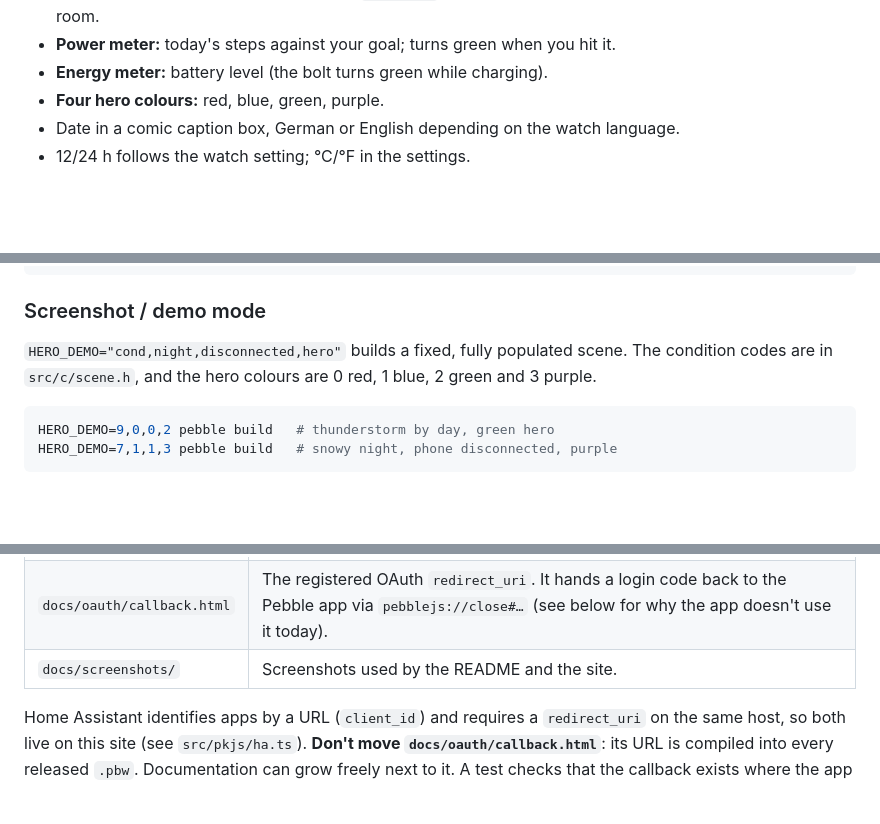
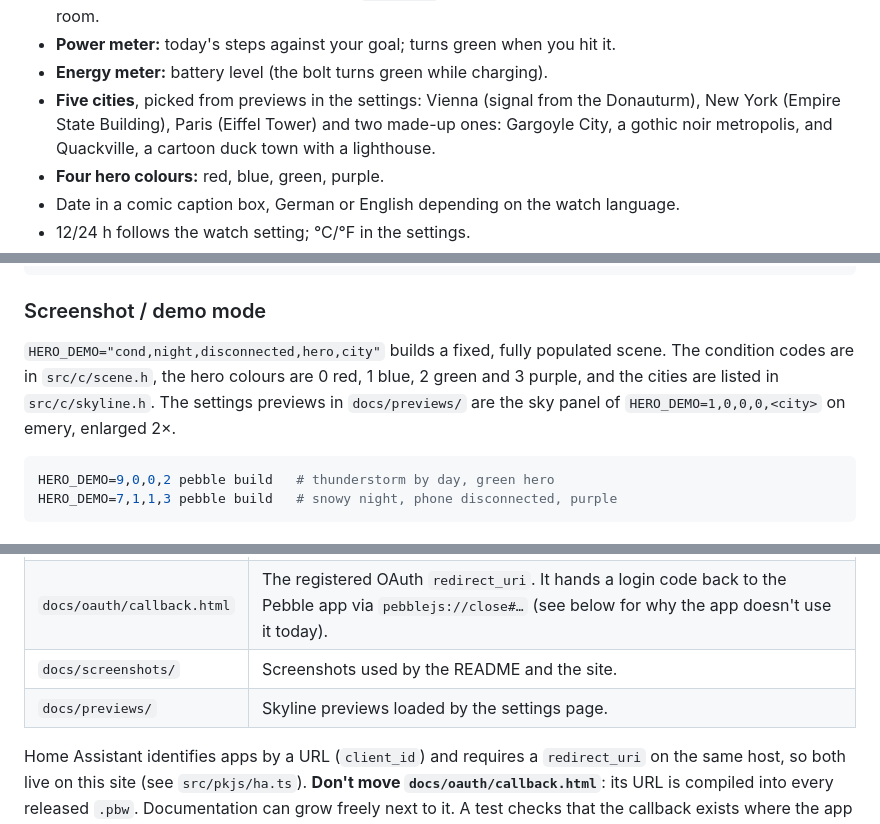
Before and after one commit to wendevlin/pebble-hero-signal-watchface, a Markdown page: README.md, 3 parts joined by grey strips. Drawn GitHub-style; blank space fills up the shorter version.

````diff
--- a/README.md
+++ b/README.md
@@ -29,6 +29,10 @@ from your phone without noticing.
   sensor, e.g. your living room.
 - **Power meter:** today's steps against your goal; turns green when you hit it.
 - **Energy meter:** battery level (the bolt turns green while charging).
+- **Five cities**, picked from previews in the settings: Vienna (signal from the
+  Donauturm), New York (Empire State Building), Paris (Eiffel Tower) and two
+  made-up ones: Gargoyle City, a gothic noir metropolis, and Quackville, a
+  cartoon duck town with a lighthouse.
 - **Four hero colours:** red, blue, green, purple.
 - Date in a comic caption box, German or English depending on the watch language.
 - 12/24 h follows the watch setting; °C/°F in the settings.
@@ -83,9 +87,11 @@ bun run emulator:emery   # install in the emulator with logs
 
 ### Screenshot / demo mode
 
-`HERO_DEMO="cond,night,disconnected,hero"` builds a fixed, fully populated
-scene. The condition codes are in `src/c/scene.h`, and the hero colours are
-0 red, 1 blue, 2 green and 3 purple.
+`HERO_DEMO="cond,night,disconnected,hero,city"` builds a fixed, fully
+populated scene. The condition codes are in `src/c/scene.h`, the hero colours
+are 0 red, 1 blue, 2 green and 3 purple, and the cities are listed in
+`src/c/skyline.h`. The settings previews in `docs/previews/` are the sky panel
+of `HERO_DEMO=1,0,0,0,<city>` on emery, enlarged 2×.
 
 ```sh
 HERO_DEMO=9,0,0,2 pebble build   # thunderstorm by day, green hero
@@ -103,6 +109,7 @@ The site is published from the `docs/` folder of `main`
 | `docs/index.html` | Landing page and future documentation home. Also the Home Assistant OAuth `client_id`. |
 | `docs/oauth/callback.html` | The registered OAuth `redirect_uri`. It hands a login code back to the Pebble app via `pebblejs://close#…` (see below for why the app doesn't use it today). |
 | `docs/screenshots/` | Screenshots used by the README and the site. |
+| `docs/previews/` | Skyline previews loaded by the settings page. |
 
 Home Assistant identifies apps by a URL (`client_id`) and requires a
 `redirect_uri` on the same host, so both live on this site (see
````
Also changed, not shown: docs/previews/gargoyle-city.png (added), docs/previews/new-york.png (added), docs/previews/paris.png (added), docs/previews/quackville.png (added), docs/previews/vienna.png (added), 10 other files.
